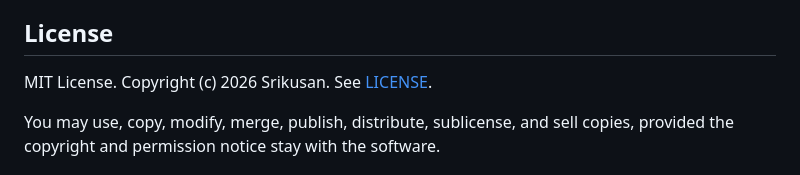
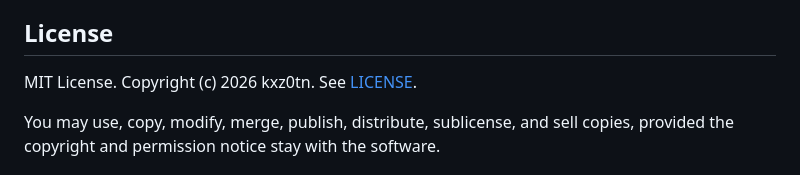
Before and after one commit to kxz0tn/neural-forge, a Markdown page: README.md, the part around the change. GitHub-like rendering.

Commit message:
Replace name with kxz0tn

```diff
--- a/README.md
+++ b/README.md
@@ -69,7 +69,7 @@ No third-party library, font file, icon pack, audio sample, or simulator source
 
 ## License
 
-MIT License. Copyright (c) 2026 Srikusan. See [LICENSE](LICENSE).
+MIT License. Copyright (c) 2026 kxz0tn. See [LICENSE](LICENSE).
 
 You may use, copy, modify, merge, publish, distribute, sublicense, and sell copies, provided the copyright and permission notice stay with the software.
 
```
